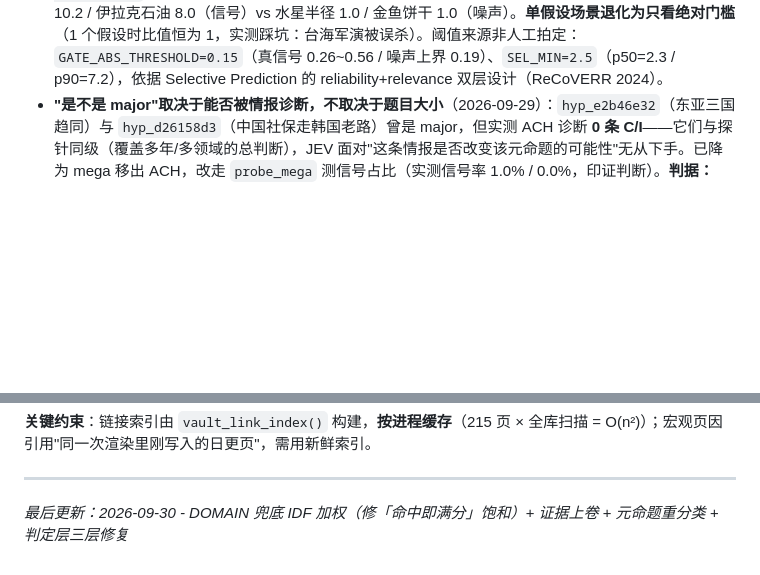
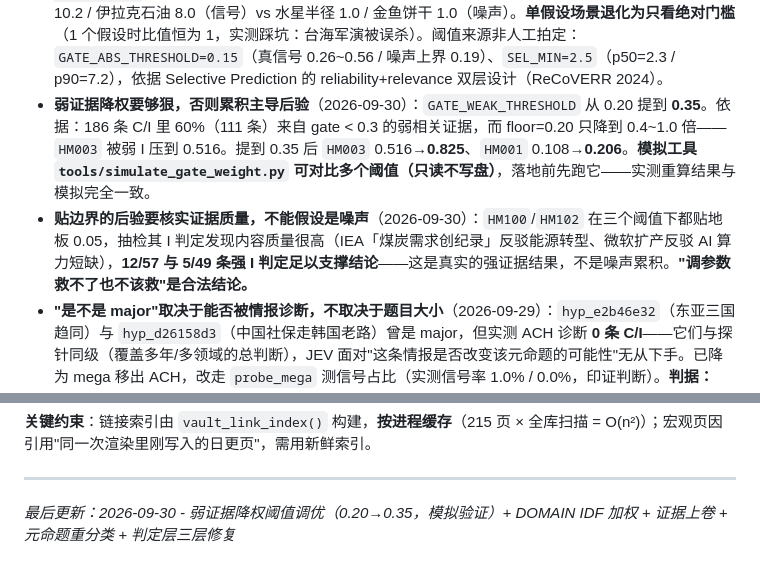
Before and after one commit to ol4p4/osint, a Markdown page: AGENTS.md, 2 parts joined by grey strips. Drawn GitHub-style; blank space fills up the shorter version.

Commit message:
docs(AGENTS): 记录弱证据降权阈值依据 + 贴边界核实原则

```diff
--- a/AGENTS.md
+++ b/AGENTS.md
@@ -160,6 +160,8 @@ python -c "..." # 见 daily_run.ps1 Step3，或等 OsintWeekly 周一 09:30 自
 - **探针措辞必须锚定节点自己的判定定义**（2026-09-28）：`tools/probe_mega.py` 首版只写议题名（"全球性经济危机"），JEV 把霍尔木兹油价、美债收益率这类**能源地缘事件**全算成危机信号（120 条里 60 条命中 0.2+）。修正为把 `rationale`/`falsification_criteria`/`indicators` 写进问题 + 显式声明"间接关联不计入"后，signal 档从 50% 收紧到 7.67%、最高 gate 从 0.71 降到 0.27，语义归属抽检通过。**凡是让模型判断"是否与 X 相关"的调用，X 必须有可检验的定义，光给名字必然过宽。**
 - **判定层三层信息衰减：证据、提问、判据**（2026-09-29）：ACH 判定曾系统性误判——HM001「台海冲突升级」51 条 C/I 里 gate≥0.5 仅 6 条，其余是「A股军工板块拉升」（gate 0.13, **conf 0.93**）这类字面含"军工/地缘"但语义无关的条目。三层根因：①证据只存标题 `[:100]`（平均 47 字符），JEV 看不到正文；②门控问「是否涉及该议题」，JEV 把"议题"理解为**主题域**而非**概率变化**；③方向问「是否与预期一致」，把"是否支持假设成立"字面化。**修法：证据带正文（`body` 字段）+ 门控问"是否改变概率" + 方向问"是否实质推动"（带节点 rationale）。** 实测 10 条人工标注 9/10 正确（噪声 5/5 全滤）。
 - **证据必须能区分竞争假设，只看绝对相关度不够**（2026-09-29）：新增 `selectivity = gate_max / gate_median` 双判据（Heuer 的 diagnosticity 形式化）。实测能把信号与噪声干净分开——台海军演 10.2 / 伊拉克石油 8.0（信号）vs 水星半径 1.0 / 金鱼饼干 1.0（噪声）。**单假设场景退化为只看绝对门槛**（1 个假设时比值恒为 1，实测踩坑：台海军演被误杀）。阈值来源非人工拍定：`GATE_ABS_THRESHOLD=0.15`（真信号 0.26~0.56 / 噪声上界 0.19）、`SEL_MIN=2.5`（p50=2.3 / p90=7.2），依据 Selective Prediction 的 reliability+relevance 双层设计（ReCoVERR 2024）。
+- **弱证据降权要够狠，否则累积主导后验**（2026-09-30）：`GATE_WEAK_THRESHOLD` 从 0.20 提到 **0.35**。依据：186 条 C/I 里 60%（111 条）来自 gate < 0.3 的弱相关证据，而 floor=0.20 只降到 0.4~1.0 倍——`HM003` 被弱 I 压到 0.516。提到 0.35 后 `HM003` 0.516→**0.825**、`HM001` 0.108→**0.206**。**模拟工具 `tools/simulate_gate_weight.py` 可对比多个阈值（只读不写盘）**，落地前先跑它——实测重算结果与模拟完全一致。
+- **贴边界的后验要核实证据质量，不能假设是噪声**（2026-09-30）：`HM100`/`HM102` 在三个阈值下都贴地板 0.05，抽检其 I 判定发现内容质量很高（IEA「煤炭需求创纪录」反驳能源转型、微软扩产反驳 AI 算力短缺），**12/57 与 5/49 条强 I 判定足以支撑结论**——这是真实的强证据结果，不是噪声累积。**"调参数救不了也不该救"是合法结论。**
 - **"是不是 major"取决于能否被情报诊断，不取决于题目大小**（2026-09-29）：`hyp_e2b46e32`（东亚三国趋同）与 `hyp_d26158d3`（中国社保走韩国老路）曾是 major，但实测 ACH 诊断 **0 条 C/I**——它们与探针同级（覆盖多年/多领域的总判断），JEV 面对"这条情报是否改变该元命题的可能性"无从下手。已降为 mega 移出 ACH，改走 `probe_mega` 测信号占比（实测信号率 1.0% / 0.0%，印证判断）。**判据：ACH 假设必须是可被单条情报推动的竞争解释；元命题不是。**
 - **major 层必须有竞争面，"事实描述"不合格**（2026-09-29）：上述两个元命题的子命题多是"老年抚养比超20%""台积电产能利用率超95%"这类可查证统计——它们没有竞争解释，不需要情报诊断。**small 层的职责恰是"可查证的量化检查点"，不需要竞争面；但 major 层必须有**（Heuer：ACH 要求假设互斥竞争同一批证据）。
 - **证据挂载范围必须与诊断范围对齐**（2026-09-29）：`link_intel_hyp` 对全部 75 节点做匹配挂载，而 `ach_daily_batch` 只诊断 major——实测 18,178 条证据里 **71%（13,004 条）挂在 ACH 看不见的地方**，消耗 TF-IDF 算力却无下游消费。修法：`link_intel_hyp` Pass 3 沿 parent 链**上卷**子节点证据到第一个 major 祖先（带 `from_child` 标记，relevance × 0.9）。**为什么不把子节点升 major**：父子同时在 ACH 会"自己和自己竞争"，违背互斥要求；子命题是**验证分解**（indicators 是可查证检查点），不是独立竞争假设。
@@ -666,4 +668,4 @@ C conf=0.89 日经225指数低开1.5%                ← 行情？
 **关键约束**：链接索引由 `vault_link_index()` 构建，**按进程缓存**（215 页 × 全库扫描 = O(n²)）；宏观页因引用"同一次渲染里刚写入的日更页"，需用新鲜索引。
 
 ---
-*最后更新：2026-09-30 - DOMAIN 兜底 IDF 加权（修「命中即满分」饱和）+ 证据上卷 + 元命题重分类 + 判定层三层修复*
+*最后更新：2026-09-30 - 弱证据降权阈值调优（0.20→0.35，模拟验证）+ DOMAIN IDF 加权 + 证据上卷 + 元命题重分类 + 判定层三层修复*
```
